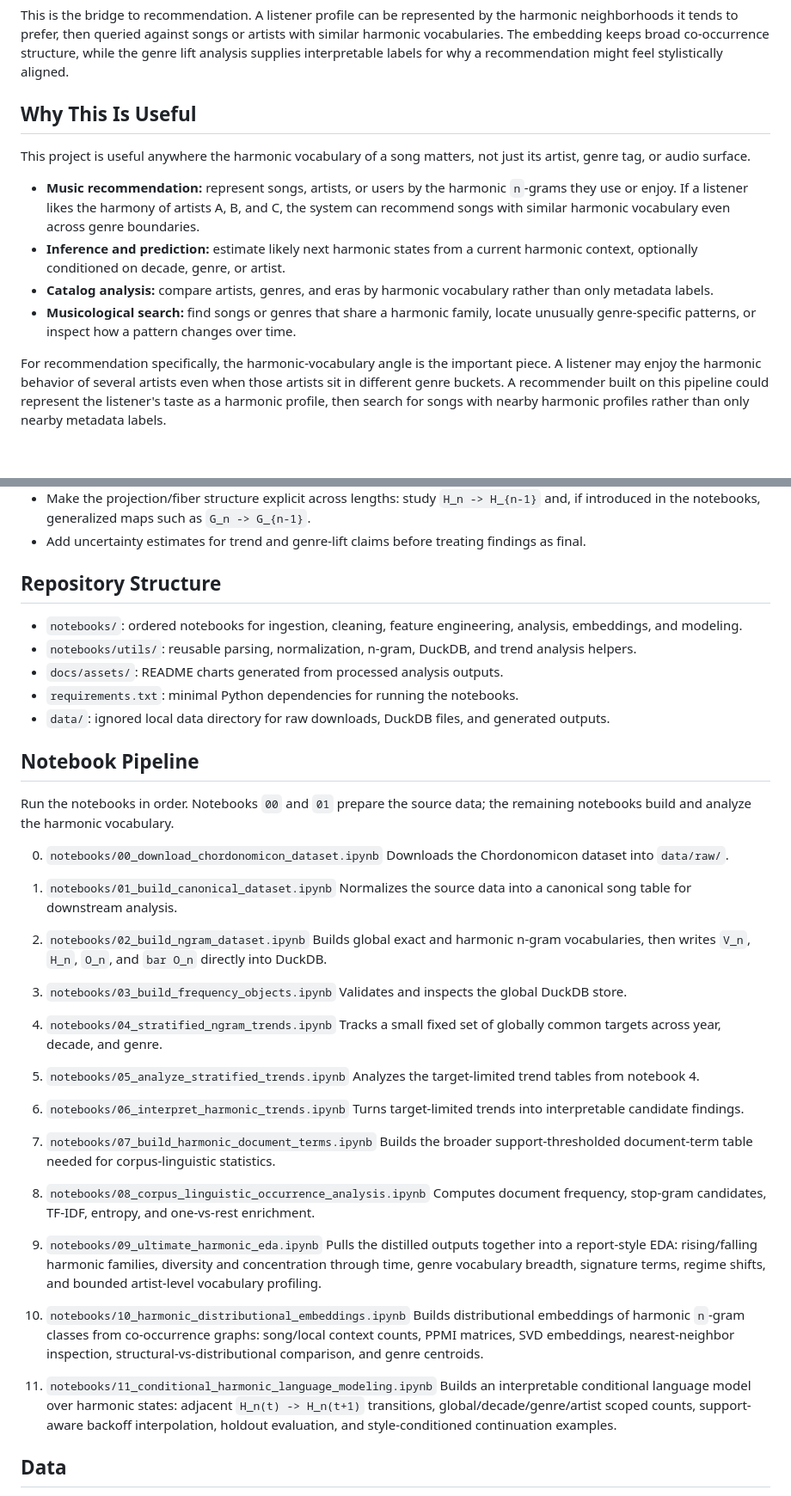
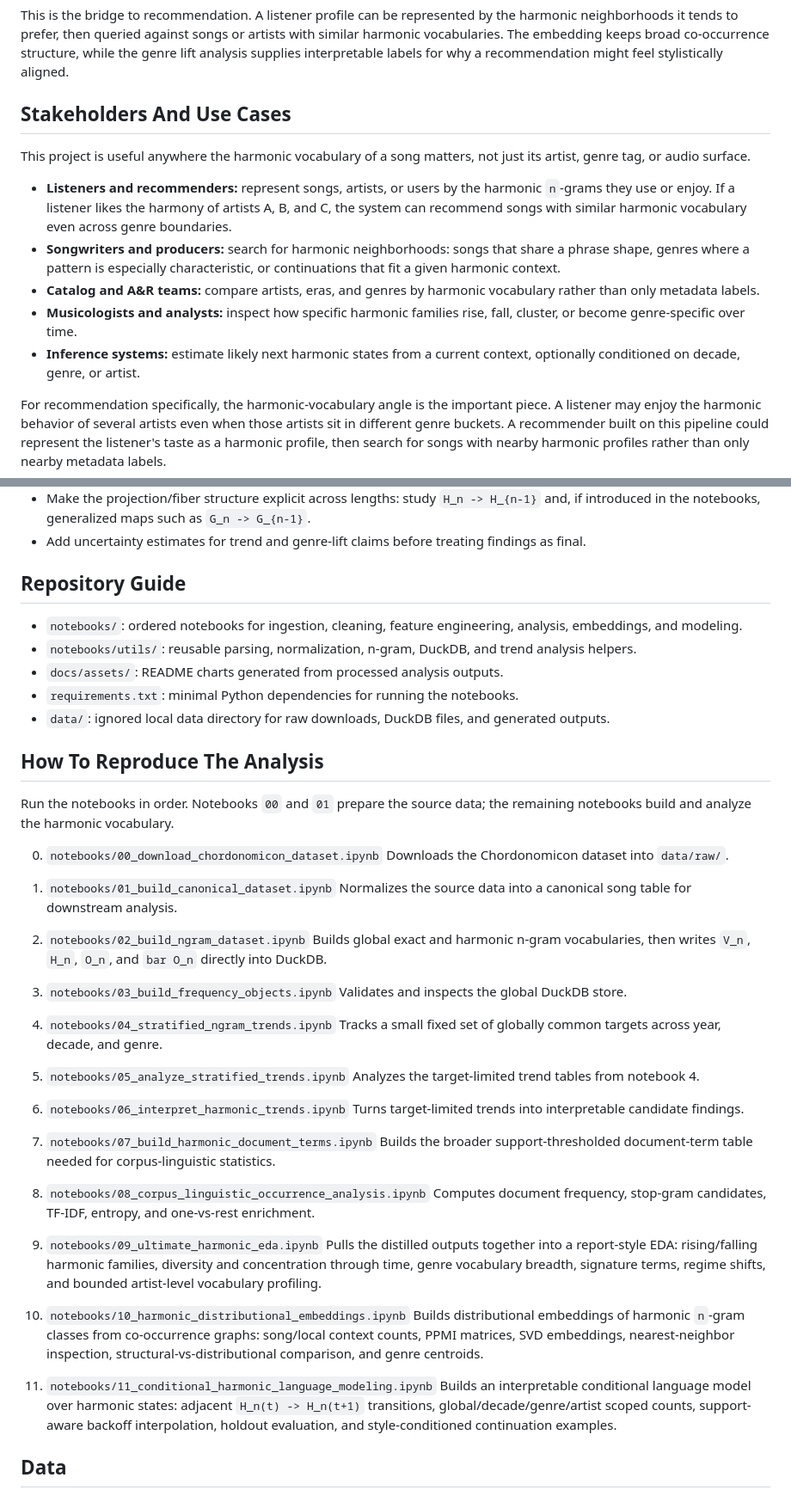
Before and after one commit to juansalinas2/harmonic-trends, a Markdown page: README.md, 2 parts joined by grey strips. Shown at 86% size. Drawn GitHub-style; blank space fills up the shorter version.

```diff
--- a/README.md
+++ b/README.md
@@ -245,22 +274,24 @@ artists with similar harmonic vocabularies. The embedding keeps broad
 co-occurrence structure, while the genre lift analysis supplies interpretable
 labels for why a recommendation might feel stylistically aligned.
 
-## Why This Is Useful
+## Stakeholders And Use Cases
 
 This project is useful anywhere the harmonic vocabulary of a song matters, not
 just its artist, genre tag, or audio surface.
 
-- **Music recommendation:** represent songs, artists, or users by the harmonic
-  `n`-grams they use or enjoy. If a listener likes the harmony of artists A, B,
-  and C, the system can recommend songs with similar harmonic vocabulary even
-  across genre boundaries.
-- **Inference and prediction:** estimate likely next harmonic states from a
-  current harmonic context, optionally conditioned on decade, genre, or artist.
-- **Catalog analysis:** compare artists, genres, and eras by harmonic vocabulary
-  rather than only metadata labels.
-- **Musicological search:** find songs or genres that share a harmonic family,
-  locate unusually genre-specific patterns, or inspect how a pattern changes
-  over time.
+- **Listeners and recommenders:** represent songs, artists, or users by the
+  harmonic `n`-grams they use or enjoy. If a listener likes the harmony of
+  artists A, B, and C, the system can recommend songs with similar harmonic
+  vocabulary even across genre boundaries.
+- **Songwriters and producers:** search for harmonic neighborhoods: songs that
+  share a phrase shape, genres where a pattern is especially characteristic, or
+  continuations that fit a given harmonic context.
+- **Catalog and A&R teams:** compare artists, eras, and genres by harmonic
+  vocabulary rather than only metadata labels.
+- **Musicologists and analysts:** inspect how specific harmonic families rise,
+  fall, cluster, or become genre-specific over time.
+- **Inference systems:** estimate likely next harmonic states from a current
+  context, optionally conditioned on decade, genre, or artist.
 
 For recommendation specifically, the harmonic-vocabulary angle is the important
 piece. A listener may enjoy the harmonic behavior of several artists even when
@@ -285,7 +316,7 @@ for songs with nearby harmonic profiles rather than only nearby metadata labels.
 - Add uncertainty estimates for trend and genre-lift claims before treating
   findings as final.
 
-## Repository Structure
+## Repository Guide
 
 - `notebooks/`: ordered notebooks for ingestion, cleaning, feature engineering,
   analysis, embeddings, and modeling.
@@ -296,7 +327,7 @@ for songs with nearby harmonic profiles rather than only nearby metadata labels.
 - `data/`: ignored local data directory for raw downloads, DuckDB files, and
   generated outputs.
 
-## Notebook Pipeline
+## How To Reproduce The Analysis
 
 Run the notebooks in order. Notebooks `00` and `01` prepare the source data; the
 remaining notebooks build and analyze the harmonic vocabulary.
@@ -305,16 +336,19 @@ remaining notebooks build and analyze the harmonic vocabulary.
    Downloads the Chordonomicon dataset into `data/raw/`.
 
 1. `notebooks/01_build_canonical_dataset.ipynb`
-   Normalizes the source data into a canonical song table for downstream analysis.
+   Normalizes the source data into a canonical song table for downstream
+   analysis.
 
 2. `notebooks/02_build_ngram_dataset.ipynb`
-   Builds global exact and harmonic n-gram vocabularies, then writes `V_n`, `H_n`, `O_n`, and `bar O_n` directly into DuckDB.
+   Builds global exact and harmonic n-gram vocabularies, then writes `V_n`,
+   `H_n`, `O_n`, and `bar O_n` directly into DuckDB.
 
 3. `notebooks/03_build_frequency_objects.ipynb`
    Validates and inspects the global DuckDB store.
 
 4. `notebooks/04_stratified_ngram_trends.ipynb`
-   Tracks a small fixed set of globally common targets across year, decade, and genre.
+   Tracks a small fixed set of globally common targets across year, decade, and
+   genre.
 
 5. `notebooks/05_analyze_stratified_trends.ipynb`
    Analyzes the target-limited trend tables from notebook 4.
@@ -323,19 +357,30 @@ remaining notebooks build and analyze the harmonic vocabulary.
    Turns target-limited trends into interpretable candidate findings.
 
 7. `notebooks/07_build_harmonic_document_terms.ipynb`
-   Builds the broader support-thresholded document-term table needed for corpus-linguistic statistics.
+   Builds the broader support-thresholded document-term table needed for
+   corpus-linguistic statistics.
 
 8. `notebooks/08_corpus_linguistic_occurrence_analysis.ipynb`
-   Computes document frequency, stop-gram candidates, TF-IDF, entropy, and one-vs-rest enrichment.
+   Computes document frequency, stop-gram candidates, TF-IDF, entropy, and
+   one-vs-rest enrichment.
 
 9. `notebooks/09_ultimate_harmonic_eda.ipynb`
-   Pulls the distilled outputs together into a report-style EDA: rising/falling harmonic families, diversity and concentration through time, genre vocabulary breadth, signature terms, regime shifts, and bounded artist-level vocabulary profiling.
+   Pulls the distilled outputs together into a report-style EDA: rising/falling
+   harmonic families, diversity and concentration through time, genre vocabulary
+   breadth, signature terms, regime shifts, and bounded artist-level vocabulary
+   profiling.
 
 10. `notebooks/10_harmonic_distributional_embeddings.ipynb`
-   Builds distributional embeddings of harmonic `n`-gram classes from co-occurrence graphs: song/local context counts, PPMI matrices, SVD embeddings, nearest-neighbor inspection, structural-vs-distributional comparison, and genre centroids.
+   Builds distributional embeddings of harmonic `n`-gram classes from
+   co-occurrence graphs: song/local context counts, PPMI matrices, SVD
+   embeddings, nearest-neighbor inspection, structural-vs-distributional
+   comparison, and genre centroids.
 
 11. `notebooks/11_conditional_harmonic_language_modeling.ipynb`
-    Builds an interpretable conditional language model over harmonic states: adjacent `H_n(t) -> H_n(t+1)` transitions, global/decade/genre/artist scoped counts, support-aware backoff interpolation, holdout evaluation, and style-conditioned continuation examples.
+    Builds an interpretable conditional language model over harmonic states:
+    adjacent `H_n(t) -> H_n(t+1)` transitions, global/decade/genre/artist scoped
+    counts, support-aware backoff interpolation, holdout evaluation, and
+    style-conditioned continuation examples.
 
 ## Data
 
```
Also changed, not shown: other parts of README.md (+87 -58 lines).
